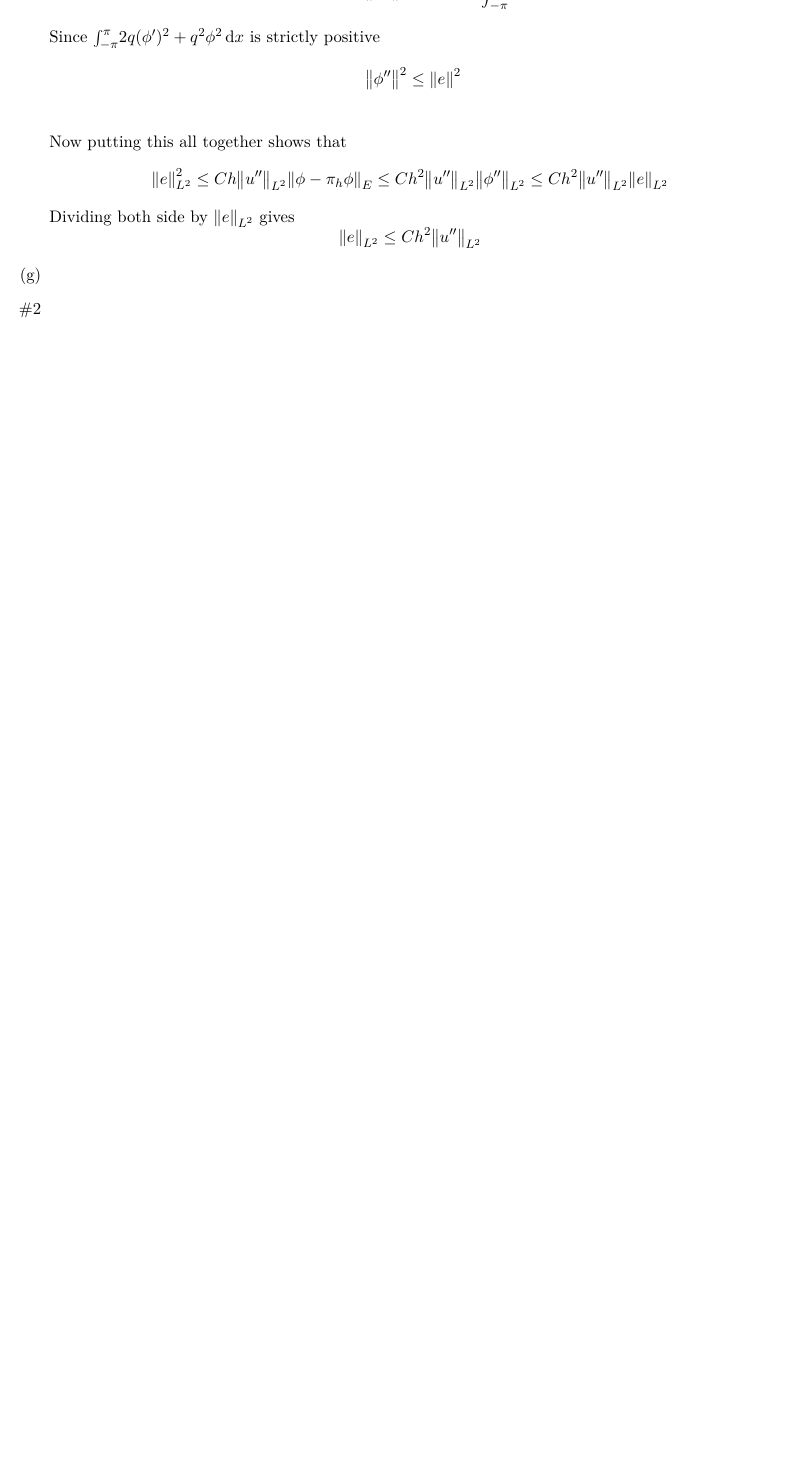
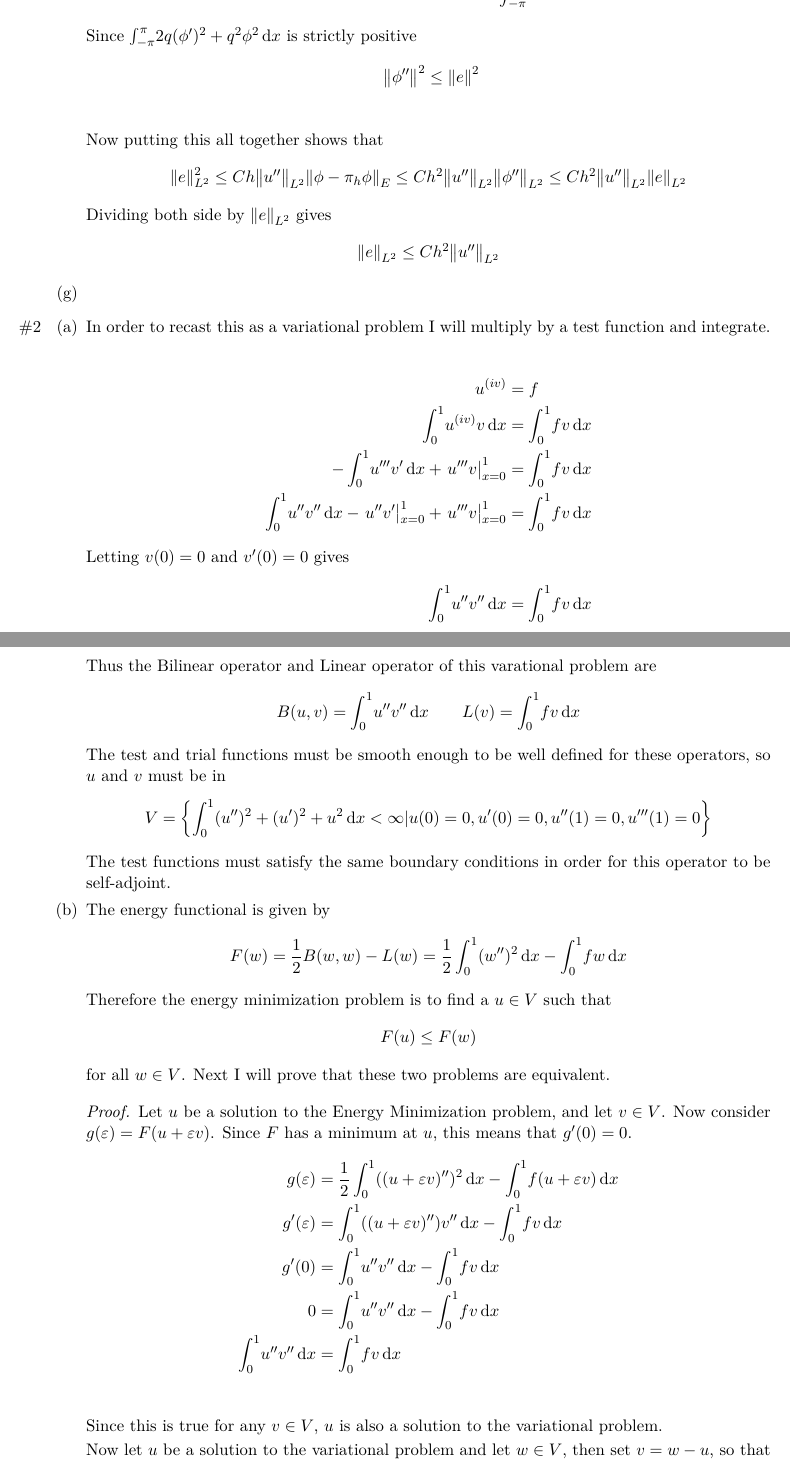
Before and after one commit to caleblogemann/MATH666FiniteElementMethods, a LaTeX problem sheet (Homework/01.tex): part of page 5 of 5 before the commit and two parts of pages 5 and 6 of 7 after it, the two joined at a grey line, cut so that both start at the same text, the shorter picture padded with empty space. The pictures show the PDF file Homework/01.pdf that the author committed with the source.

Commit message:
Started problem 2

```diff
--- a/Homework/01.tex
+++ b/Homework/01.tex
@@ -253,2 +259,71 @@ Homework 1
 
   \item[\#2]
+    \begin{enumerate}
+      \item[(a)]
+        In order to recast this as a variational problem I will multiply by a
+        test function and integrate.
+
+        \begin{align*}
+          u^{(iv)} &= f \\
+          \dintt{0}{1}{u^{(iv)}v}{x} &= \dintt{0}{1}{fv}{x} \\
+          -\dintt{0}{1}{u'''v'}{x} + \eval*{u'''v}{x = 0}{1} &= \dintt{0}{1}{fv}{x} \\
+          \dintt{0}{1}{u''v''}{x} - \eval*{u''v'}{x = 0}{1} + \eval*{u'''v}{x = 0}{1} &= \dintt{0}{1}{fv}{x} \\
+          \intertext{Letting $v(0) = 0$ and $v'(0) = 0$ gives}
+          \dintt{0}{1}{u''v''}{x} &= \dintt{0}{1}{fv}{x} \\
+        \end{align*}
+        Thus the Bilinear operator and Linear operator of this varational
+        problem are
+        \[
+          B(u, v) = \dintt{0}{1}{u''v''}{x} \qquad L(v) = \dintt{0}{1}{fv}{x}
+        \]
+        The test and trial functions must be smooth enough to be well defined
+        for these operators, so $u$ and $v$ must be in
+        \[
+          V = \set{\dintt{0}{1}{(u'')^2 + (u')^2 + u^2}{x} < \infty | u(0) = 0,
+            u'(0) = 0, u''(1) = 0, u'''(1) = 0}
+        \]
+        The test functions must satisfy the same boundary conditions in order
+        for this operator to be self-adjoint.
+
+      \item[(b)]
+        The energy functional is given by
+        \[
+          F(w) = \frac{1}{2}B(w, w) - L(w) = \frac{1}{2}\dintt{0}{1}{(w'')^2}{x} - \dintt{0}{1}{fw}{x}
+        \]
+        Therefore the energy minimization problem is to find a $u \in V$ such that
+        \[
+          F(u) \le F(w)
+        \]
+        for all $w \in V$.
+        Next I will prove that these two problems are equivalent.
+
+        \begin{proof}
+          Let $u$ be a solution to the Energy Minimization problem, and
+          let $v \in V$.
+          Now consider $g(\varepsilon) = F(u + \varepsilon v)$.
+          Since $F$ has a minimum at $u$, this means that $g'(0) = 0$.
+          \begin{align*}
+            g(\varepsilon) &= \frac{1}{2}\dintt{0}{1}{((u + \varepsilon v)'')^2}{x} - \dintt{0}{1}{f(u + \varepsilon v)}{x} \\
+            g'(\varepsilon) &= \dintt{0}{1}{((u + \varepsilon v)'')v''}{x} - \dintt{0}{1}{fv}{x} \\
+            g'(0) &= \dintt{0}{1}{u''v''}{x} - \dintt{0}{1}{fv}{x} \\
+            0 &= \dintt{0}{1}{u''v''}{x} - \dintt{0}{1}{fv}{x} \\
+            \dintt{0}{1}{u''v''}{x} &= \dintt{0}{1}{fv}{x} \\
+          \end{align*}
+          Since this is true for any $v \in V$, $u$ is also a solution to the
+          variational problem.
+
+          Now let $u$ be a solution to the variational problem and let $w \in V$,
+          then set $v = w - u$, so that $u + v = w$.
+          \begin{align*}
+            F(w) &= F(u + v) \\
+            &= \frac{1}{2}\dintt{0}{1}{((u + v)'')^2}{x} - \dintt{0}{1}{f(u + v)}{x} \\
+            &= \frac{1}{2}\dintt{0}{1}{(u'')^2 + 2u''v'' + (v'')^2}{x} - \dintt{0}{1}{f(u + v)}{x} \\
+            &= \frac{1}{2}\dintt{0}{1}{(u'')^2}{x} - \dintt{0}{1}{fu}{x} + \dintt{0}{1}{u''v''}{x} - \dintt{0}{1}{fv}{x} + \frac{1}{2}\dintt{0}{1}{(v'')^2}{x} \\
+            \intertext{Since $u$ is a solution to the variational problem}
+            &= F(u) + \frac{1}{2}\dintt{0}{1}{(v'')^2}{x} \\
+            &\ge F(u) \\
+          \end{align*}
+          Thus $u$ is also a solution to the Energy Minimization problem.
+        \end{proof}
+
+      \item[(c)]
```
Also changed, not shown: Homework/01.pdf, Homework/01.tex (24 more changed lines), 3 other files.
